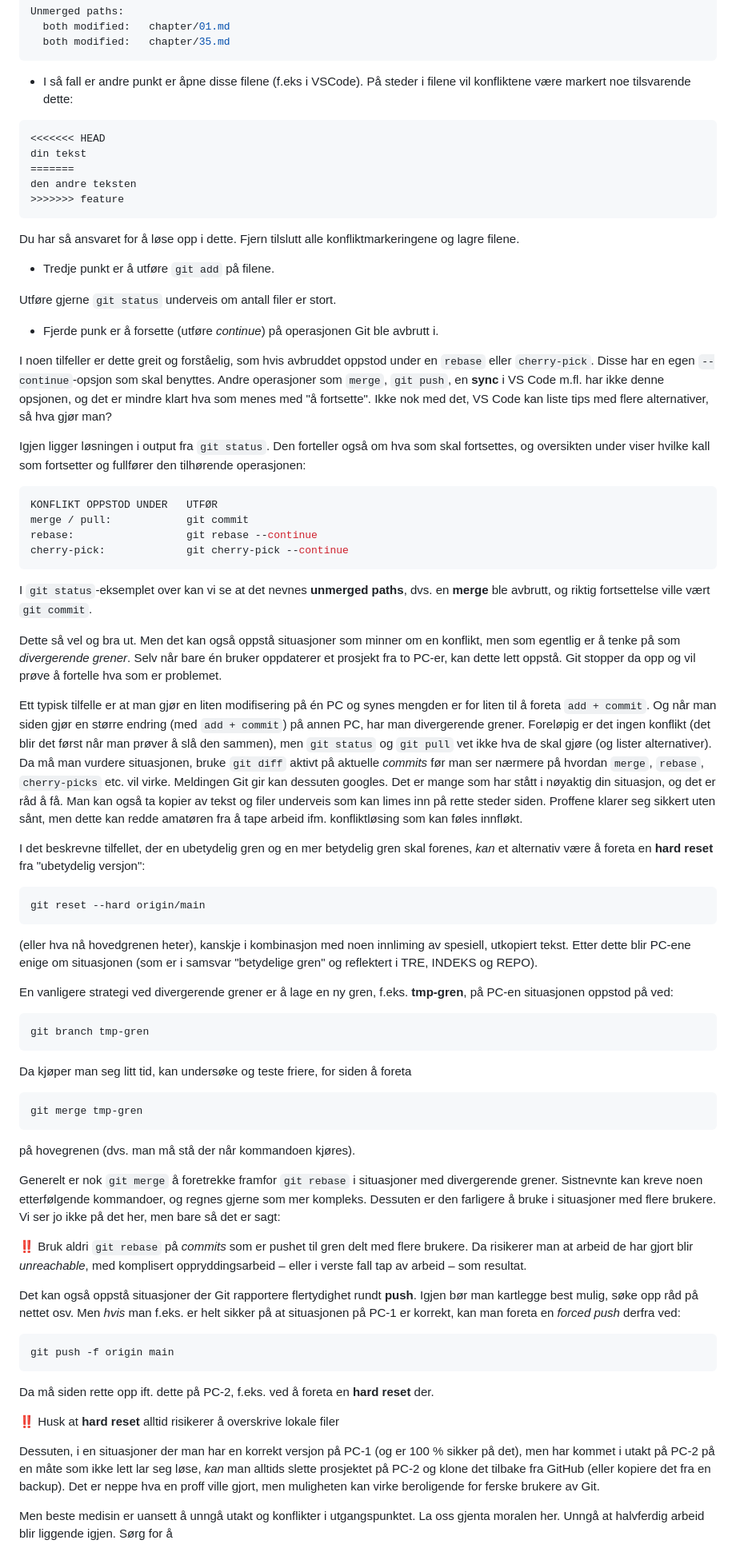
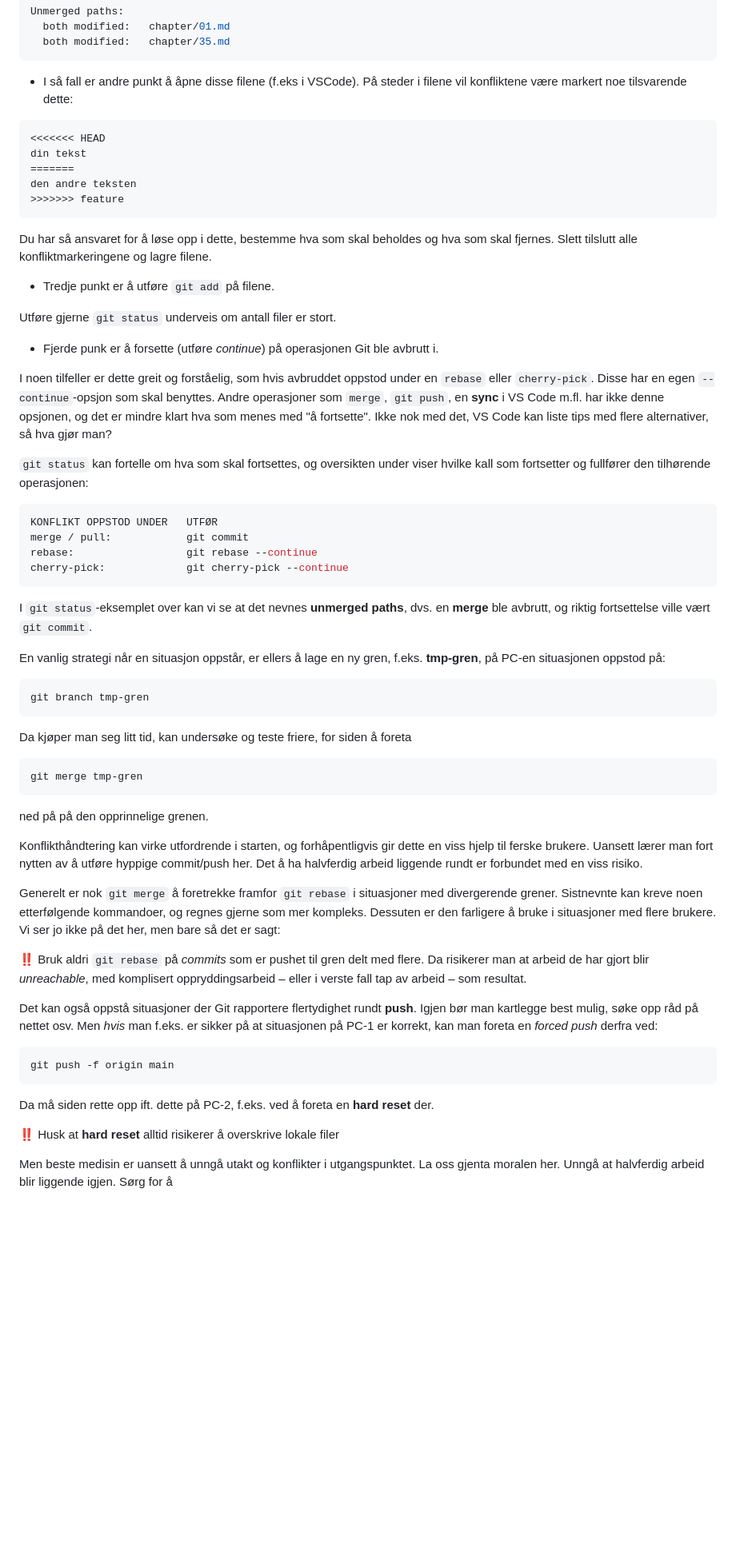
Before and after one commit to mailjaro/Git-documentation, a Markdown page: git.md, the part around one of its changes. Shown at 80% size. GitHub-like rendering; blank space fills up the shorter version.

Commit message:
Omskriving av konflikthåndtering.

````diff
--- a/git.md
+++ b/git.md
@@ -1381,7 +1384,7 @@ Unmerged paths:
   both modified:   chapter/35.md
 ```
 
-- I så fall er andre punkt er åpne disse filene (f.eks i VSCode). På steder i filene vil konfliktene være markert noe tilsvarende dette:
+- I så fall er andre punkt å åpne disse filene (f.eks i VSCode). På steder i filene vil konfliktene være markert noe tilsvarende dette:
 
 ```yaml
 <<<<<<< HEAD
@@ -1391,7 +1394,7 @@ den andre teksten
 >>>>>>> feature
 ```
 
-Du har så ansvaret for å løse opp i dette. Fjern tilslutt alle konfliktmarkeringene og lagre filene.
+Du har så ansvaret for å løse opp i dette, bestemme hva som skal beholdes og hva som skal fjernes. Slett tilslutt alle konfliktmarkeringene og lagre filene.
 
 - Tredje punkt er å utføre `git add` på filene.
 
@@ -1401,7 +1404,7 @@ Utføre gjerne `git status` underveis om antall filer er stort.
 
 I noen tilfeller er dette greit og forståelig, som hvis avbruddet oppstod under en `rebase` eller `cherry-pick`. Disse har en egen `--continue`-opsjon som skal benyttes. Andre operasjoner som `merge`, `git push`, en **sync** i VS Code m.fl. har ikke denne opsjonen, og det er mindre klart hva som menes med "å fortsette". Ikke nok med det, VS Code kan liste tips med flere alternativer, så hva gjør man?
 
-Igjen ligger løsningen i output fra `git status`. Den forteller også om hva som skal fortsettes, og oversikten under viser hvilke kall som fortsetter og fullfører den tilhørende operasjonen:
+`git status` kan fortelle om hva som skal fortsettes, og oversikten under viser hvilke kall som fortsetter og fullfører den tilhørende operasjonen:
 
 ```yaml
 KONFLIKT OPPSTOD UNDER   UTFØR
@@ -1412,19 +1415,7 @@ cherry-pick:             git cherry-pick --continue
 
 I `git status`-eksemplet over kan vi se at det nevnes **unmerged paths**, dvs. en **merge** ble avbrutt, og riktig fortsettelse ville vært `git commit`.
 
-Dette så vel og bra ut. Men det kan også oppstå situasjoner som minner om en konflikt, men som egentlig er å tenke på som *divergerende grener*. Selv når bare én bruker oppdaterer et prosjekt fra to PC-er, kan dette lett oppstå. Git stopper da opp og vil prøve å fortelle hva som er problemet.
-
-Ett typisk tilfelle er at man gjør en liten modifisering på én PC og synes mengden er for liten til å foreta `add + commit`. Og når man siden gjør en større endring (med `add + commit`) på annen PC, har man divergerende grener. Foreløpig er det ingen konflikt (det blir det først når man prøver å slå den sammen), men `git status` og `git pull` vet ikke hva de skal gjøre (og lister alternativer). Da må man vurdere situasjonen, bruke `git diff` aktivt på aktuelle *commits* før man ser nærmere på hvordan `merge`, `rebase`, `cherry-picks` etc. vil virke. Meldingen Git gir kan dessuten googles. Det er mange som har stått i nøyaktig din situasjon, og det er råd å få. Man kan også ta kopier av tekst og filer underveis som kan limes inn på rette steder siden. Proffene klarer seg sikkert uten sånt, men dette kan redde amatøren fra å tape arbeid ifm. konfliktløsing som kan føles innfløkt.
-
-I det beskrevne tilfellet, der en ubetydelig gren og en mer betydelig gren skal forenes, *kan* et alternativ være å foreta en **hard reset** fra "ubetydelig versjon":
-
-```bash
-git reset --hard origin/main
-```
-
-(eller hva nå hovedgrenen heter), kanskje i kombinasjon med noen innliming av spesiell, utkopiert tekst. Etter dette blir PC-ene enige om situasjonen (som er i samsvar "betydelige gren" og reflektert i TRE, INDEKS og REPO).
-
-En vanligere strategi ved divergerende grener er å lage en ny gren, f.eks. **tmp-gren**, på PC-en situasjonen oppstod på ved:
+En vanlig strategi når en situasjon oppstår, er ellers å lage en ny gren, f.eks. **tmp-gren**, på PC-en situasjonen oppstod på:
 
 ```bash
 git branch tmp-gren
@@ -1436,14 +1427,15 @@ Da kjøper man seg litt tid, kan undersøke og teste friere, for siden å foreta
 git merge tmp-gren
 ```
 
-på hovegrenen (dvs. man må stå der når kommandoen kjøres).
+ned på på den opprinnelige grenen.
+
+Konflikthåndtering kan virke utfordrende i starten, og forhåpentligvis gir dette en viss hjelp til ferske brukere. Uansett lærer man fort nytten av å utføre hyppige commit/push her. Det å ha halvferdig arbeid liggende rundt er forbundet med en viss risiko.
 
 Generelt er nok `git merge` å foretrekke framfor `git rebase` i situasjoner med divergerende grener. Sistnevnte kan kreve noen etterfølgende kommandoer, og regnes gjerne som mer kompleks. Dessuten er den farligere å bruke i situasjoner med flere brukere. Vi ser jo ikke på det her, men bare så det er sagt:
 
-‼️ Bruk aldri  `git rebase` på *commits* som er pushet til gren delt med flere brukere. Da risikerer man at arbeid de har gjort blir *unreachable*, med komplisert oppryddingsarbeid – eller i verste fall tap av arbeid – som resultat.
+‼️ Bruk aldri `git rebase` på *commits* som er pushet til gren delt med flere. Da risikerer man at arbeid de har gjort blir *unreachable*, med komplisert oppryddingsarbeid – eller i verste fall tap av arbeid – som resultat.
 
-
-Det kan også oppstå situasjoner der Git rapportere flertydighet rundt **push**. Igjen bør man kartlegge best mulig, søke opp råd på nettet osv. Men *hvis* man f.eks. er helt sikker på at situasjonen på PC-1 er korrekt, kan man foreta en *forced push* derfra ved:
+Det kan også oppstå situasjoner der Git rapportere flertydighet rundt **push**. Igjen bør man kartlegge best mulig, søke opp råd på nettet osv. Men *hvis* man f.eks. er sikker på at situasjonen på PC-1 er korrekt, kan man foreta en *forced push* derfra ved:
 
 ```bash
 git push -f origin main
@@ -1452,8 +1444,6 @@ git push -f origin main
 Da må siden rette opp ift. dette på PC-2, f.eks. ved å foreta en **hard reset** der.
 
 ‼️ Husk at **hard reset** alltid risikerer å overskrive lokale filer
-
-Dessuten, i en situasjoner der man har en korrekt versjon på PC-1 (og er 100 % sikker på det), men har kommet i utakt på PC-2 på en måte som ikke lett lar seg løse, *kan* man alltids slette prosjektet på PC-2 og klone det tilbake fra GitHub (eller kopiere det fra en backup). Det er neppe hva en proff ville gjort, men muligheten kan virke beroligende for ferske brukere av Git.
 
 Men beste medisin er uansett å unngå utakt og konflikter i utgangspunktet. La oss gjenta moralen her. Unngå at halvferdig arbeid blir liggende igjen. Sørg for å
 
````
Also changed, not shown: other parts of git.md (+11 -8 lines).
